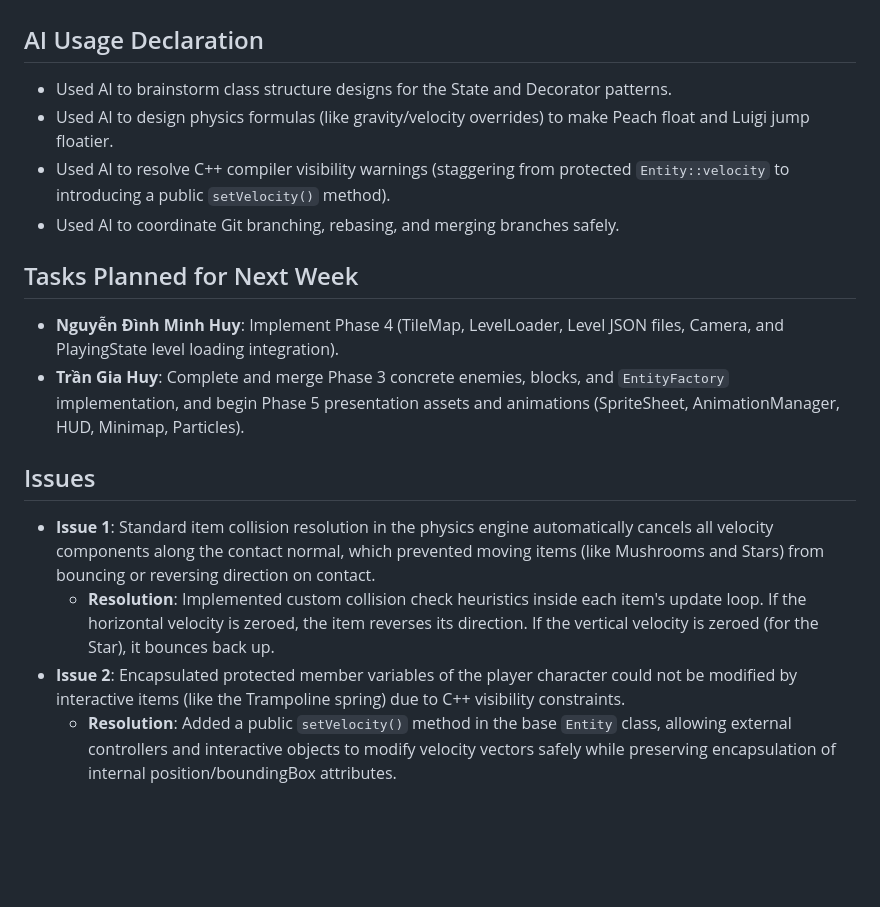
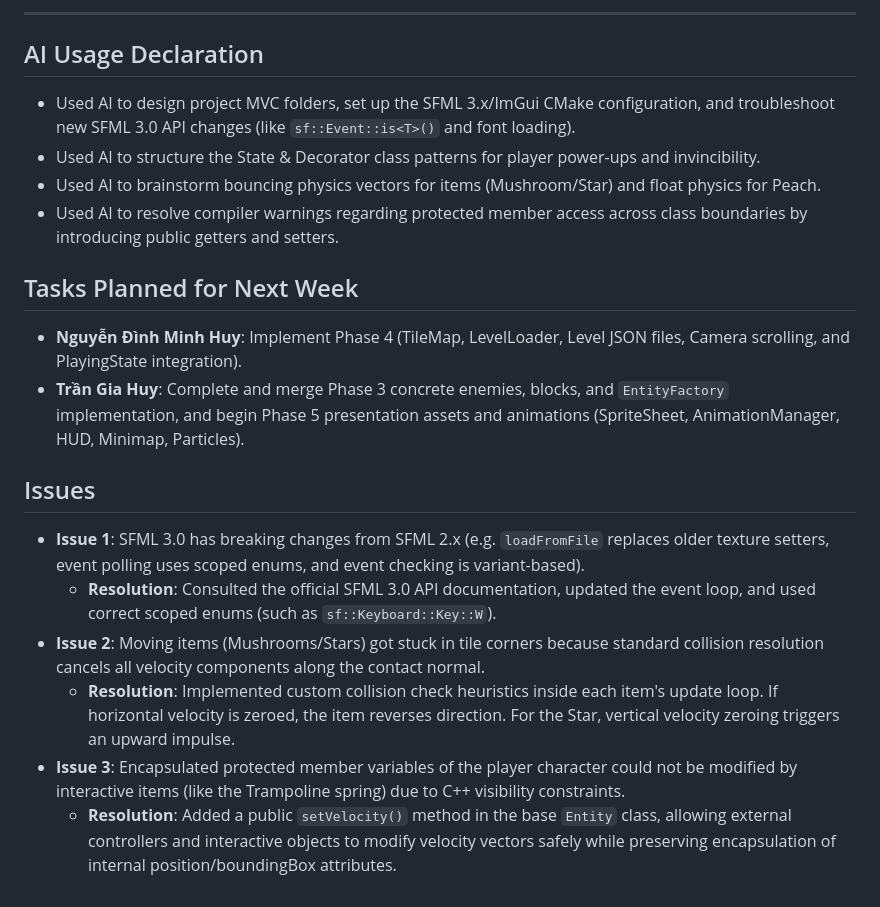
Before and after one commit to ndmhuy/SuperMarioGame, a Markdown page: docs/Group52_04/52.md, the part around one of its changes. Rendered like a GitHub page; blank space fills up the shorter version.

```diff
--- a/docs/Group52_04/52.md
+++ b/docs/Group52_04/52.md
@@ -27,16 +50,19 @@ This week, Member A focused on implementing Phase 3 player character subclasses,
+---
 
 ## AI Usage Declaration
-* Used AI to brainstorm class structure designs for the State and Decorator patterns.
-* Used AI to design physics formulas (like gravity/velocity overrides) to make Peach float and Luigi jump floatier.
-* Used AI to resolve C++ compiler visibility warnings (staggering from protected `Entity::velocity` to introducing a public `setVelocity()` method).
-* Used AI to coordinate Git branching, rebasing, and merging branches safely.
+* Used AI to design project MVC folders, set up the SFML 3.x/ImGui CMake configuration, and troubleshoot new SFML 3.0 API changes (like `sf::Event::is<T>()` and font loading).
+* Used AI to structure the State & Decorator class patterns for player power-ups and invincibility.
+* Used AI to brainstorm bouncing physics vectors for items (Mushroom/Star) and float physics for Peach.
+* Used AI to resolve compiler warnings regarding protected member access across class boundaries by introducing public getters and setters.
 
 ## Tasks Planned for Next Week
-* **Nguyễn Đình Minh Huy**: Implement Phase 4 (TileMap, LevelLoader, Level JSON files, Camera, and PlayingState level loading integration).
+* **Nguyễn Đình Minh Huy**: Implement Phase 4 (TileMap, LevelLoader, Level JSON files, Camera scrolling, and PlayingState integration).
 * **Trần Gia Huy**: Complete and merge Phase 3 concrete enemies, blocks, and `EntityFactory` implementation, and begin Phase 5 presentation assets and animations (SpriteSheet, AnimationManager, HUD, Minimap, Particles).
 
 ## Issues
-* **Issue 1**: Standard item collision resolution in the physics engine automatically cancels all velocity components along the contact normal, which prevented moving items (like Mushrooms and Stars) from bouncing or reversing direction on contact.
-  * **Resolution**: Implemented custom collision check heuristics inside each item's update loop. If the horizontal velocity is zeroed, the item reverses its direction. If the vertical velocity is zeroed (for the Star), it bounces back up.
-* **Issue 2**: Encapsulated protected member variables of the player character could not be modified by interactive items (like the Trampoline spring) due to C++ visibility constraints.
+* **Issue 1**: SFML 3.0 has breaking changes from SFML 2.x (e.g. `loadFromFile` replaces older texture setters, event polling uses scoped enums, and event checking is variant-based).
+  * **Resolution**: Consulted the official SFML 3.0 API documentation, updated the event loop, and used correct scoped enums (such as `sf::Keyboard::Key::W`).
+* **Issue 2**: Moving items (Mushrooms/Stars) got stuck in tile corners because standard collision resolution cancels all velocity components along the contact normal.
+  * **Resolution**: Implemented custom collision check heuristics inside each item's update loop. If horizontal velocity is zeroed, the item reverses direction. For the Star, vertical velocity zeroing triggers an upward impulse.
+* **Issue 3**: Encapsulated protected member variables of the player character could not be modified by interactive items (like the Trampoline spring) due to C++ visibility constraints.
   * **Resolution**: Added a public `setVelocity()` method in the base `Entity` class, allowing external controllers and interactive objects to modify velocity vectors safely while preserving encapsulation of internal position/boundingBox attributes.
```
Also changed, not shown: other parts of docs/Group52_04/52.md (+37 -14 lines).
